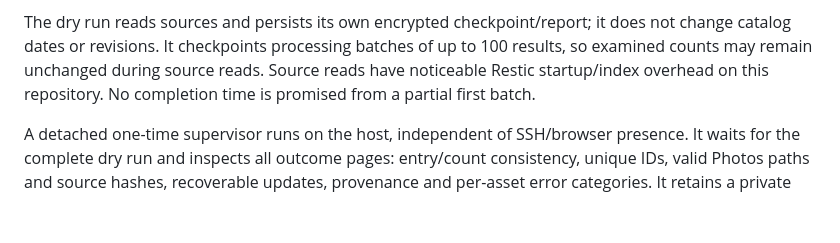
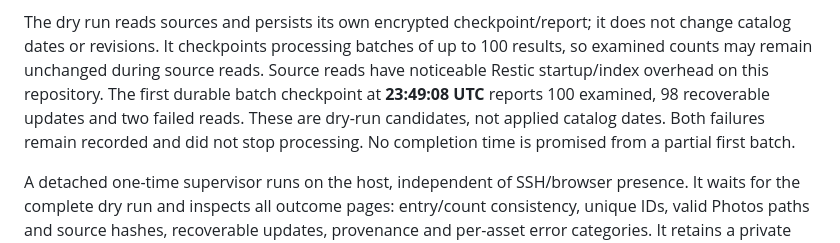
Before and after one commit to bprendie/weazlcloud, a Markdown page: docs/photos-timeline-rollout-2026-10-01.md, the part around the change. Drawn GitHub-style; blank space fills up the shorter version.

Commit message:
Record first durable live capture-date inspection batch

```diff
--- a/docs/photos-timeline-rollout-2026-10-01.md
+++ b/docs/photos-timeline-rollout-2026-10-01.md
@@ -72,6 +72,9 @@ The dry run reads sources and persists its own encrypted checkpoint/report; it
 does not change catalog dates or revisions. It checkpoints processing batches
 of up to 100 results, so examined counts may remain unchanged during source reads.
 Source reads have noticeable Restic startup/index overhead on this repository.
+The first durable batch checkpoint at **23:49:08 UTC** reports 100 examined,
+98 recoverable updates and two failed reads. These are dry-run candidates, not
+applied catalog dates. Both failures remain recorded and did not stop processing.
 No completion time is promised from a partial first batch.
 
 A detached one-time supervisor runs on the host, independent of SSH/browser
```
Also changed, not shown: photos_timeline_workbook_2026-10-01.md (+1 -1 lines).
